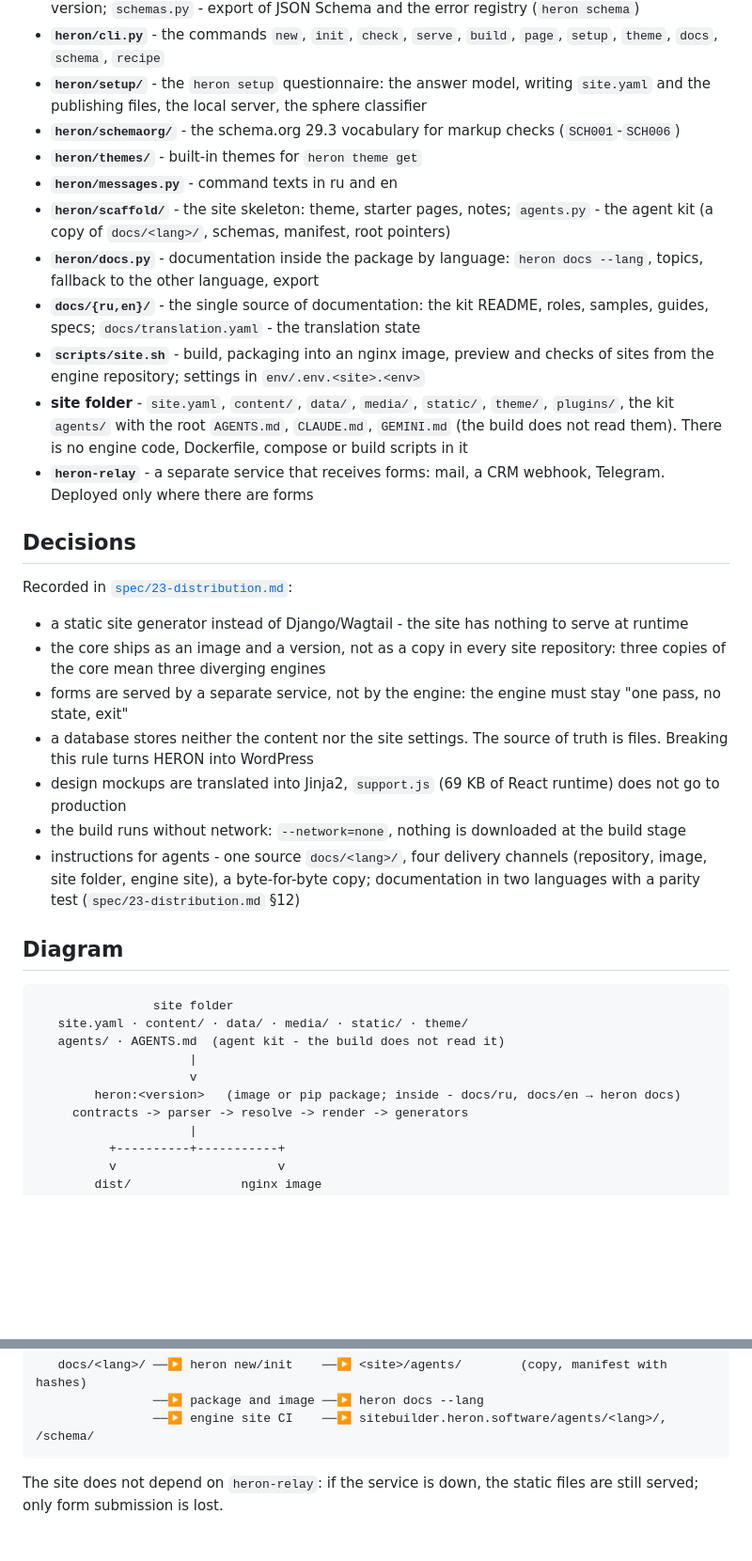
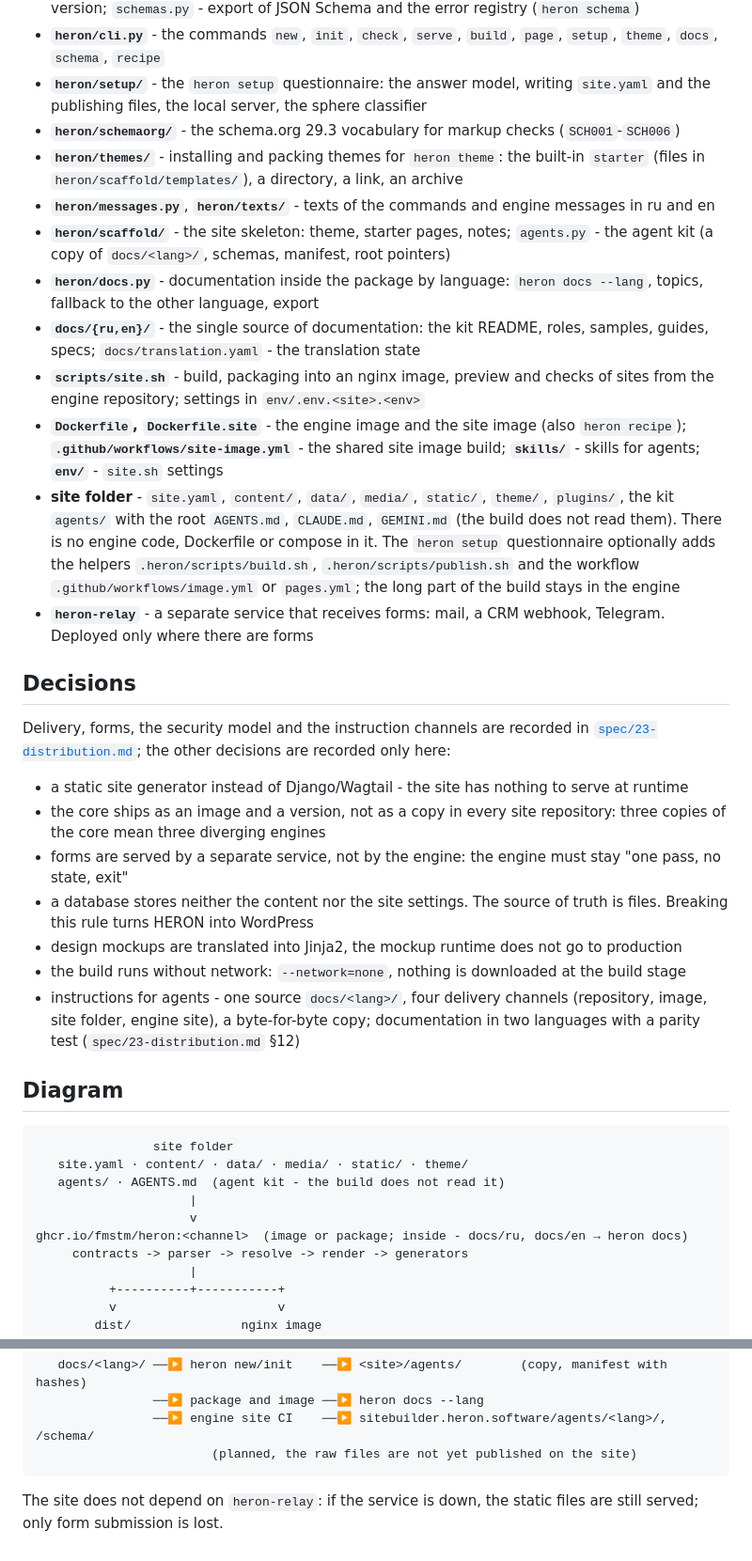
Before and after one commit to FMSTM/HERON, a Markdown page: docs/en/architecture.md, 2 parts joined by grey strips. Shown at 94% size. GitHub-like rendering; blank space fills up the shorter version.

Commit message:
[E23.S2.T3] docs/en/architecture.md: перевод правок русского источника

````diff
--- a/docs/en/architecture.md
+++ b/docs/en/architecture.md
@@ -26,24 +26,25 @@ Forms service (`heron-relay`, a separate component, later): FastAPI, no database
 - **`heron/cli.py`** - the commands `new`, `init`, `check`, `serve`, `build`, `page`, `setup`, `theme`, `docs`, `schema`, `recipe`
 - **`heron/setup/`** - the `heron setup` questionnaire: the answer model, writing `site.yaml` and the publishing files, the local server, the sphere classifier
 - **`heron/schemaorg/`** - the schema.org 29.3 vocabulary for markup checks (`SCH001`-`SCH006`)
-- **`heron/themes/`** - built-in themes for `heron theme get`
-- **`heron/messages.py`** - command texts in ru and en
+- **`heron/themes/`** - installing and packing themes for `heron theme`: the built-in `starter` (files in `heron/scaffold/templates/`), a directory, a link, an archive
+- **`heron/messages.py`**, **`heron/texts/`** - texts of the commands and engine messages in ru and en
 - **`heron/scaffold/`** - the site skeleton: theme, starter pages, notes; `agents.py` - the agent kit (a copy of `docs/<lang>/`, schemas, manifest, root pointers)
 - **`heron/docs.py`** - documentation inside the package by language: `heron docs --lang`, topics, fallback to the other language, export
 - **`docs/{ru,en}/`** - the single source of documentation: the kit README, roles, samples, guides, specs; `docs/translation.yaml` - the translation state
 - **`scripts/site.sh`** - build, packaging into an nginx image, preview and checks of sites from the engine repository; settings in `env/.env.<site>.<env>`
-- **site folder** - `site.yaml`, `content/`, `data/`, `media/`, `static/`, `theme/`, `plugins/`, the kit `agents/` with the root `AGENTS.md`, `CLAUDE.md`, `GEMINI.md` (the build does not read them). There is no engine code, Dockerfile, compose or build scripts in it
+- **`Dockerfile`, `Dockerfile.site`** - the engine image and the site image (also `heron recipe`); **`.github/workflows/site-image.yml`** - the shared site image build; **`skills/`** - skills for agents; **`env/`** - `site.sh` settings
+- **site folder** - `site.yaml`, `content/`, `data/`, `media/`, `static/`, `theme/`, `plugins/`, the kit `agents/` with the root `AGENTS.md`, `CLAUDE.md`, `GEMINI.md` (the build does not read them). There is no engine code, Dockerfile or compose in it. The `heron setup` questionnaire optionally adds the helpers `.heron/scripts/build.sh`, `.heron/scripts/publish.sh` and the workflow `.github/workflows/image.yml` or `pages.yml`; the long part of the build stays in the engine
 - **`heron-relay`** - a separate service that receives forms: mail, a CRM webhook, Telegram. Deployed only where there are forms
 
 ## Decisions
 
-Recorded in [`spec/23-distribution.md`](spec/23-distribution.md):
+Delivery, forms, the security model and the instruction channels are recorded in [`spec/23-distribution.md`](spec/23-distribution.md); the other decisions are recorded only here:
 
 - a static site generator instead of Django/Wagtail - the site has nothing to serve at runtime
 - the core ships as an image and a version, not as a copy in every site repository: three copies of the core mean three diverging engines
 - forms are served by a separate service, not by the engine: the engine must stay "one pass, no state, exit"
 - a database stores neither the content nor the site settings. The source of truth is files. Breaking this rule turns HERON into WordPress
-- design mockups are translated into Jinja2, `support.js` (69 KB of React runtime) does not go to production
+- design mockups are translated into Jinja2, the mockup runtime does not go to production
 - the build runs without network: `--network=none`, nothing is downloaded at the build stage
 - instructions for agents - one source `docs/<lang>/`, four delivery channels (repository, image, site folder, engine site), a byte-for-byte copy; documentation in two languages with a parity test (`spec/23-distribution.md` §12)
 
@@ -55,7 +56,7 @@ Recorded in [`spec/23-distribution.md`](spec/23-distribution.md):
    agents/ · AGENTS.md  (agent kit - the build does not read it)
                      |
                      v
-        heron:<version>   (image or pip package; inside - docs/ru, docs/en → heron docs)
+ghcr.io/fmstm/heron:<channel>  (image or package; inside - docs/ru, docs/en → heron docs)
      contracts -> parser -> resolve -> render -> generators
                      |
           +----------+-----------+
@@ -74,6 +75,7 @@ Recorded in [`spec/23-distribution.md`](spec/23-distribution.md):
    docs/<lang>/ ──▶ heron new/init    ──▶ <site>/agents/        (copy, manifest with hashes)
                 ──▶ package and image ──▶ heron docs --lang
                 ──▶ engine site CI    ──▶ sitebuilder.heron.software/agents/<lang>/, /schema/
+                        (planned, the raw files are not yet published on the site)
 ```
 
 The site does not depend on `heron-relay`: if the service is down, the static files are still served; only form submission is lost.
````
Also changed, not shown: other parts of docs/en/architecture.md (+3 -3 lines).
